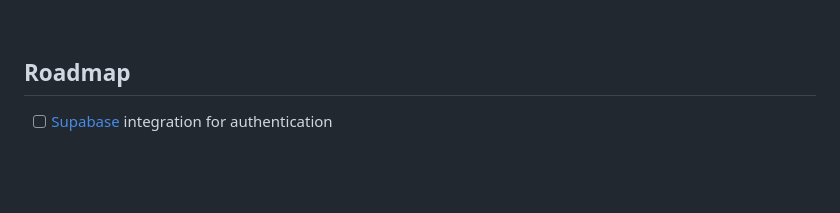
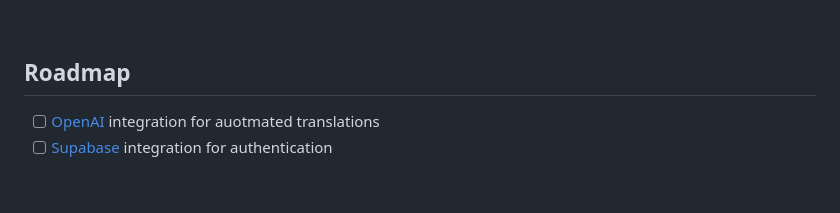
Before and after one commit to athanasu/keepit-vite, a Markdown page: README.md, the part around the change. GitHub-like rendering.

Commit message:
add openai integration in roadmap

```diff
--- a/README.md
+++ b/README.md
@@ -103,6 +103,7 @@ An example of the application in `msw` mode can be found [here](https://keepit-v
 
 ## Roadmap
 
+- [ ] [OpenAI](https://openai.com/) integration for auotmated translations
 - [ ] [Supabase](https://supabase.com/) integration for authentication
 
 <br />
```
